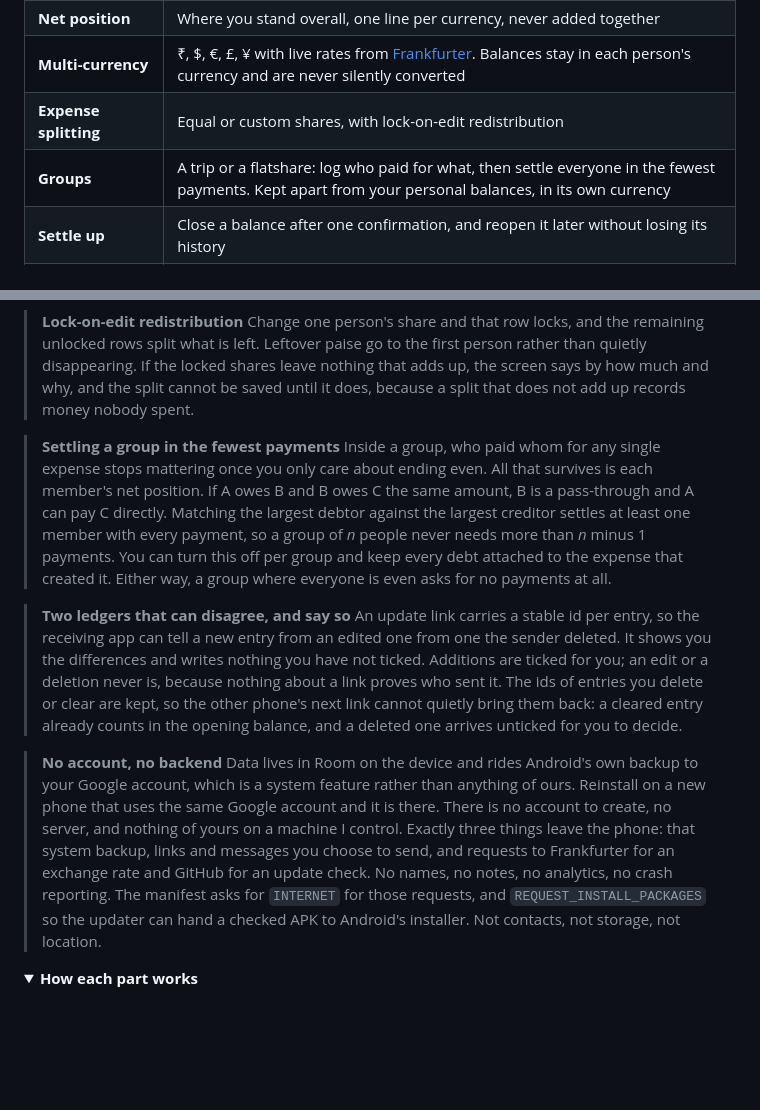
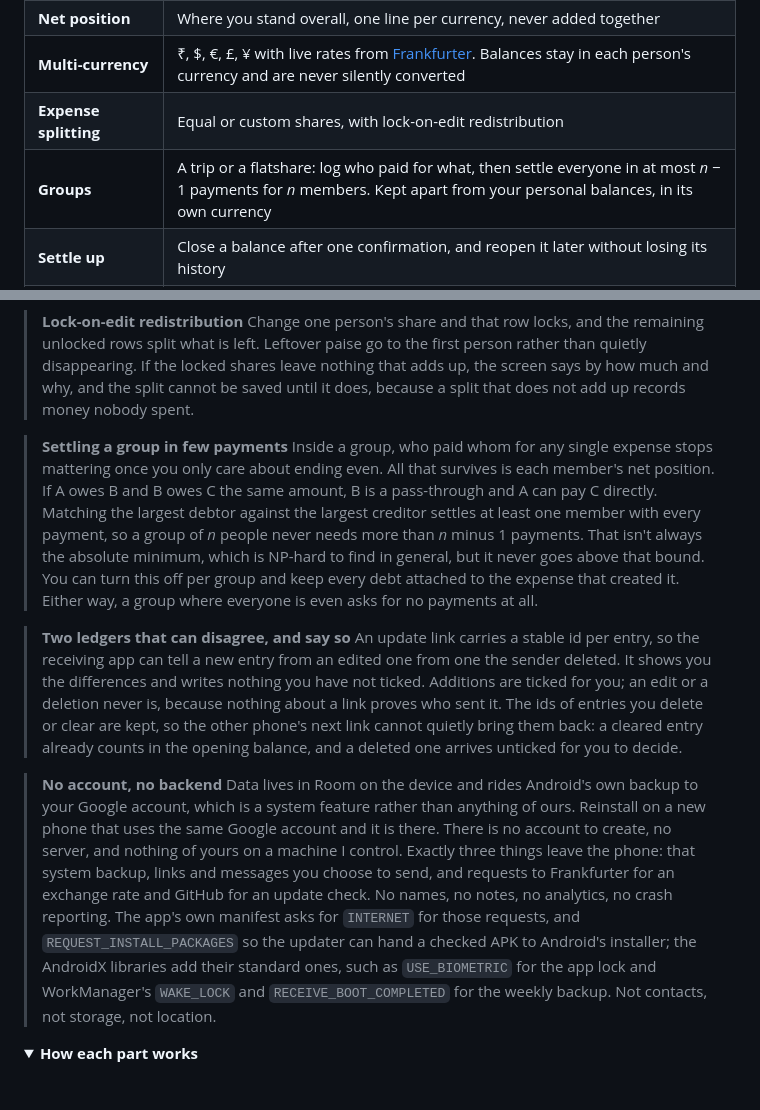
Before and after one commit to Parth-KG/MeraPaisa, a Markdown page: README.md, 2 parts joined by grey strips. Rendered like a GitHub page; folded sections open; blank space fills up the shorter version.

Commit message:
README: accurate settle-up bound and permissions

```diff
--- a/README.md
+++ b/README.md
@@ -53,7 +53,7 @@ Mera Paisa keeps all of that on your phone.
 | **Net position** | Where you stand overall, one line per currency, never added together |
 | **Multi-currency** | ₹, $, €, £, ¥ with live rates from [Frankfurter](https://www.frankfurter.app/). Balances stay in each person's currency and are never silently converted |
 | **Expense splitting** | Equal or custom shares, with lock-on-edit redistribution |
-| **Groups** | A trip or a flatshare: log who paid for what, then settle everyone in the fewest payments. Kept apart from your personal balances, in its own currency |
+| **Groups** | A trip or a flatshare: log who paid for what, then settle everyone in at most *n* − 1 payments for *n* members. Kept apart from your personal balances, in its own currency |
 | **Settle up** | Close a balance after one confirmation, and reopen it later without losing its history |
 | **Move a debt** | Hand part of what one person owes onto someone else, converted if they keep a different currency |
 | **History** | Notes, timestamps, edit or delete any entry, reverse an entry and everything newer, or clear the history |
@@ -81,14 +81,14 @@ Mera Paisa keeps all of that on your phone.
 > **Lock-on-edit redistribution**
 > Change one person's share and that row locks, and the remaining unlocked rows split what is left. Leftover paise go to the first person rather than quietly disappearing. If the locked shares leave nothing that adds up, the screen says by how much and why, and the split cannot be saved until it does, because a split that does not add up records money nobody spent.
 
-> **Settling a group in the fewest payments**
-> Inside a group, who paid whom for any single expense stops mattering once you only care about ending even. All that survives is each member's net position. If A owes B and B owes C the same amount, B is a pass-through and A can pay C directly. Matching the largest debtor against the largest creditor settles at least one member with every payment, so a group of *n* people never needs more than *n* minus 1 payments. You can turn this off per group and keep every debt attached to the expense that created it. Either way, a group where everyone is even asks for no payments at all.
+> **Settling a group in few payments**
+> Inside a group, who paid whom for any single expense stops mattering once you only care about ending even. All that survives is each member's net position. If A owes B and B owes C the same amount, B is a pass-through and A can pay C directly. Matching the largest debtor against the largest creditor settles at least one member with every payment, so a group of *n* people never needs more than *n* minus 1 payments. That isn't always the absolute minimum, which is NP-hard to find in general, but it never goes above that bound. You can turn this off per group and keep every debt attached to the expense that created it. Either way, a group where everyone is even asks for no payments at all.
 
 > **Two ledgers that can disagree, and say so**
 > An update link carries a stable id per entry, so the receiving app can tell a new entry from an edited one from one the sender deleted. It shows you the differences and writes nothing you have not ticked. Additions are ticked for you; an edit or a deletion never is, because nothing about a link proves who sent it. The ids of entries you delete or clear are kept, so the other phone's next link cannot quietly bring them back: a cleared entry already counts in the opening balance, and a deleted one arrives unticked for you to decide.
 
 > **No account, no backend**
-> Data lives in Room on the device and rides Android's own backup to your Google account, which is a system feature rather than anything of ours. Reinstall on a new phone that uses the same Google account and it is there. There is no account to create, no server, and nothing of yours on a machine I control. Exactly three things leave the phone: that system backup, links and messages you choose to send, and requests to Frankfurter for an exchange rate and GitHub for an update check. No names, no notes, no analytics, no crash reporting. The manifest asks for `INTERNET` for those requests, and `REQUEST_INSTALL_PACKAGES` so the updater can hand a checked APK to Android's installer. Not contacts, not storage, not location.
+> Data lives in Room on the device and rides Android's own backup to your Google account, which is a system feature rather than anything of ours. Reinstall on a new phone that uses the same Google account and it is there. There is no account to create, no server, and nothing of yours on a machine I control. Exactly three things leave the phone: that system backup, links and messages you choose to send, and requests to Frankfurter for an exchange rate and GitHub for an update check. No names, no notes, no analytics, no crash reporting. The app's own manifest asks for `INTERNET` for those requests, and `REQUEST_INSTALL_PACKAGES` so the updater can hand a checked APK to Android's installer; the AndroidX libraries add their standard ones, such as `USE_BIOMETRIC` for the app lock and WorkManager's `WAKE_LOCK` and `RECEIVE_BOOT_COMPLETED` for the weekly backup. Not contacts, not storage, not location.
 
 <details>
 <summary><b>How each part works</b></summary>
```
